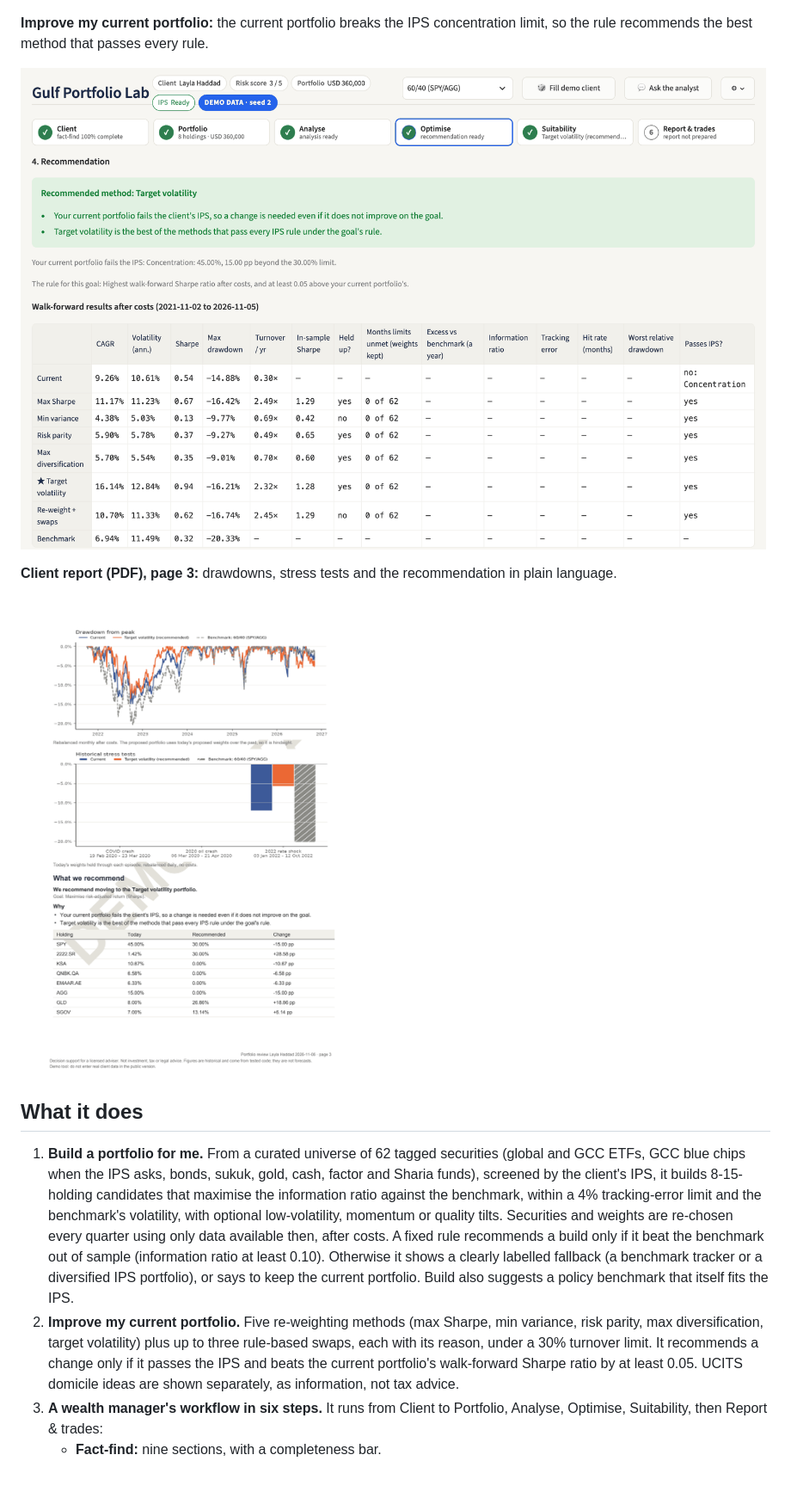
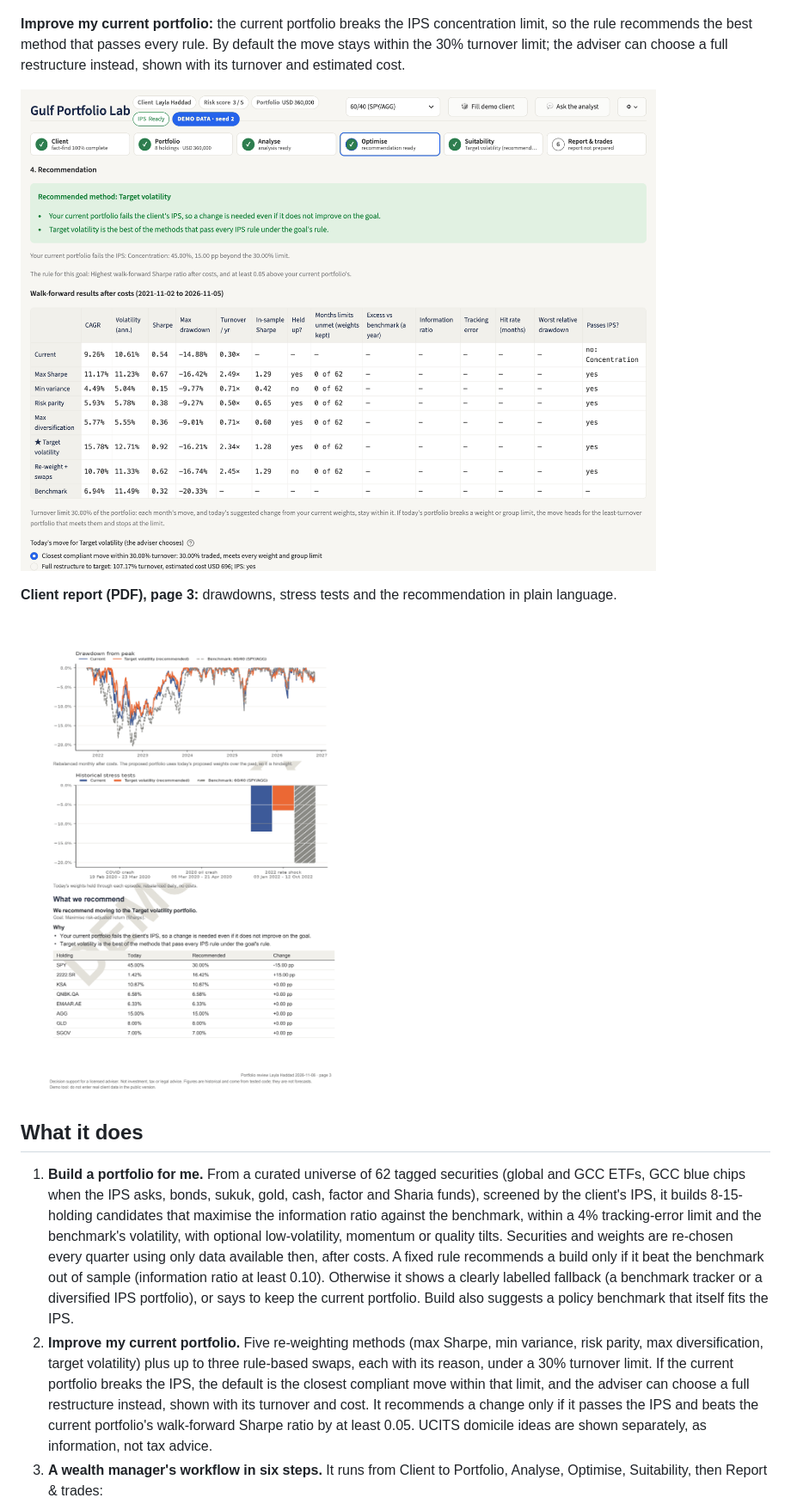
Before and after one commit to omarnaser16/gulf-portfolio-lab, a Markdown page: README.md, the part around one of its changes. Shown at 86% size. GitHub-like rendering; pictures changed too: docs/screenshots/client-report.png, docs/screenshots/optimise-recommendation.png; blank space fills up the shorter version.

Commit message:
docs: turnover choice and cost rates in README, methodology, screenshots and progress log
Co-Authored-By: Claude Opus 5.5 <noreply@anthropic.com>

```diff
--- a/README.md
+++ b/README.md
@@ -23,7 +23,9 @@ shows its labelled fallback and says it does not beat the benchmark.
 ![Build mode: recommendation and walk-forward results against the benchmark](docs/screenshots/build-result.png)
 
 **Improve my current portfolio:** the current portfolio breaks the IPS concentration limit, so the
-rule recommends the best method that passes every rule.
+rule recommends the best method that passes every rule. By default the move stays within the 30%
+turnover limit; the adviser can choose a full restructure instead, shown with its turnover and
+estimated cost.
 
 ![Improve mode: recommendation box and walk-forward results after costs](docs/screenshots/optimise-recommendation.png)
 
@@ -44,7 +46,10 @@ rule recommends the best method that passes every rule.
    to keep the current portfolio. Build also suggests a policy benchmark that itself fits the IPS.
 2. **Improve my current portfolio.** Five re-weighting methods (max Sharpe, min variance, risk
    parity, max diversification, target volatility) plus up to three rule-based swaps, each with
-   its reason, under a 30% turnover limit. It recommends a change only if it passes the IPS and
+   its reason, under a 30% turnover limit. If the current portfolio breaks the IPS, the default
+   is the closest compliant move within that limit, and the adviser can choose a full
+   restructure instead, shown with its turnover and cost. It recommends a change only if it
+   passes the IPS and
    beats the current portfolio's walk-forward Sharpe ratio by at least 0.05. UCITS domicile ideas
    are shown separately, as information, not tax advice.
 3. **A wealth manager's workflow in six steps.** It runs from Client to Portfolio, Analyse,
```
Also changed, not shown: other parts of README.md (+2 -3 lines), docs/METHODOLOGY.md (+20 -10 lines), docs/PROGRESS.md (+29 -0 lines).
